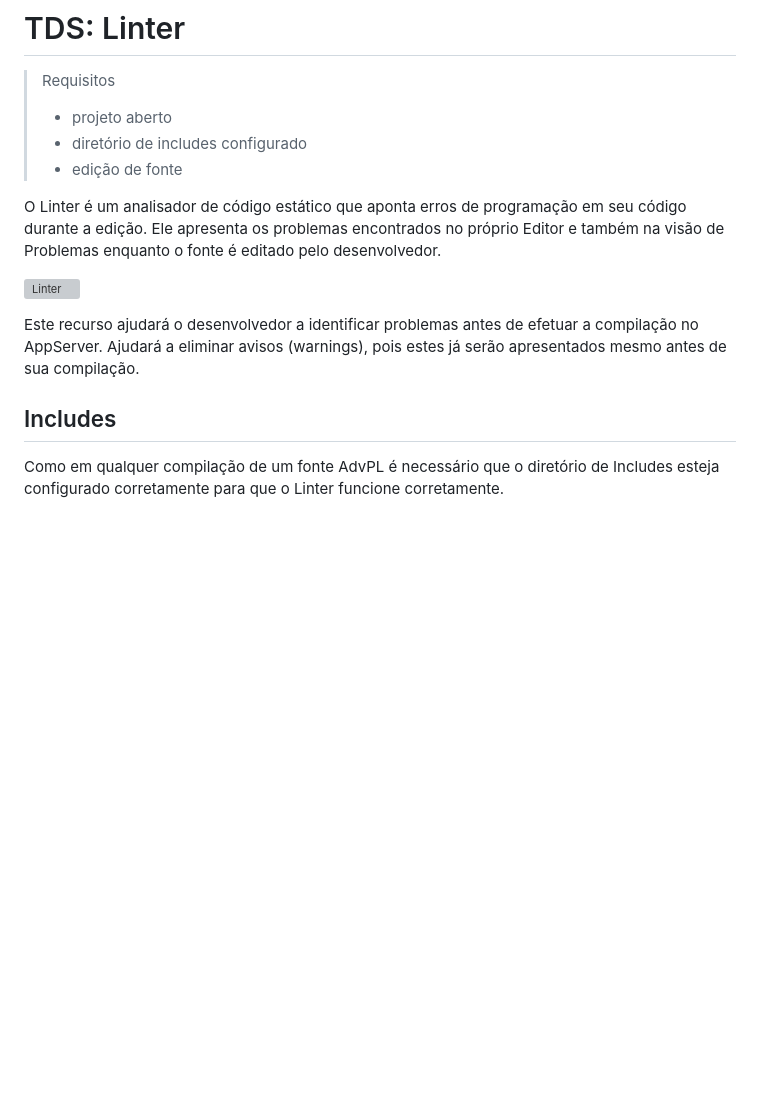
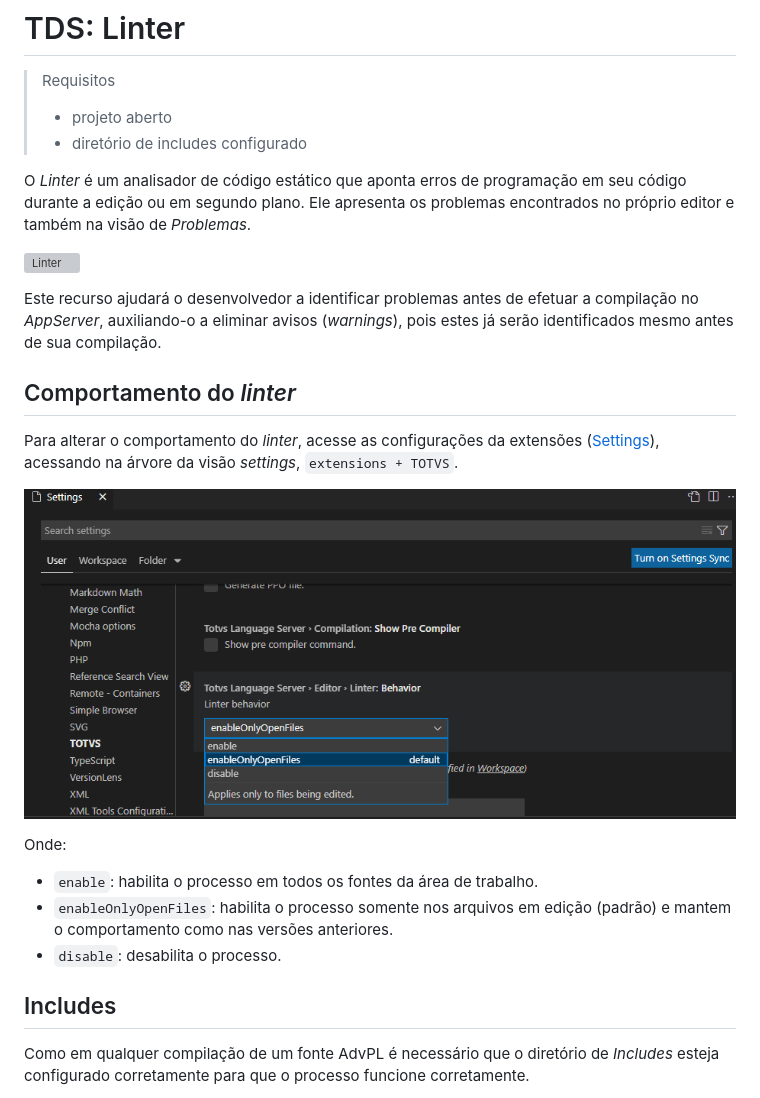
Before and after one commit to totvs/tds-vscode, a Markdown page: docs/linter.md, the part around one of its changes. Drawn GitHub-style; pictures changed too: docs/images/linter-settings.png (added); blank space fills up the shorter version; grey boxes are pictures that could not be loaded.

Commit message:
Documenttação sobre novo comportamento linter

```diff
--- a/docs/linter.md
+++ b/docs/linter.md
@@ -4,15 +4,26 @@
 >
 > - projeto aberto
 > - diretório de includes configurado
-> - edição de fonte
 
-O Linter é um analisador de código estático que aponta erros de programação em seu código durante a edição. Ele apresenta os problemas encontrados no próprio Editor e também na visão de Problemas enquanto o fonte é editado pelo desenvolvedor.
+O _Linter_ é um analisador de código estático que aponta erros de programação em seu código durante a edição ou em segundo plano. Ele apresenta os problemas encontrados no próprio editor e também na visão de _Problemas_.
 
 ![Linter](./gifs/Linter.gif)
 
-Este recurso ajudará o desenvolvedor a identificar problemas antes de efetuar a compilação no AppServer. Ajudará a eliminar avisos (warnings), pois estes já serão apresentados mesmo antes de sua compilação.
+Este recurso ajudará o desenvolvedor a identificar problemas antes de efetuar a compilação no _AppServer_, auxiliando-o a eliminar avisos (_warnings_), pois estes já serão identificados mesmo antes de sua compilação.
+
+## Comportamento do _linter_
+
+Para alterar o comportamento do _linter_, acesse as configurações da extensões ([Settings](https://code.visualstudio.com/docs/getstarted/settings)), acessando na árvore da visão _settings_, ``extensions + TOTVS``.
+
+![Comportamento do _linter_](./images/linter-settings.png)
+
+Onde:
+
+- ``enable``: habilita o processo em todos os fontes da área de trabalho.
+- ``enableOnlyOpenFiles``: habilita o processo somente nos arquivos em edição (padrão) e mantem o comportamento como nas versões anteriores.
+- ``disable``: desabilita o processo.
 
 ## Includes
 
-Como em qualquer compilação de um fonte AdvPL é necessário que o diretório de Includes esteja configurado corretamente para que o Linter funcione corretamente.
+Como em qualquer compilação de um fonte AdvPL é necessário que o diretório de _Includes_ esteja configurado corretamente para que o processo funcione corretamente.
 
```
Also changed, not shown: other parts of docs/linter.md (+4 -3 lines), CHANGELOG.md (+9 -0 lines), 10 other files.
